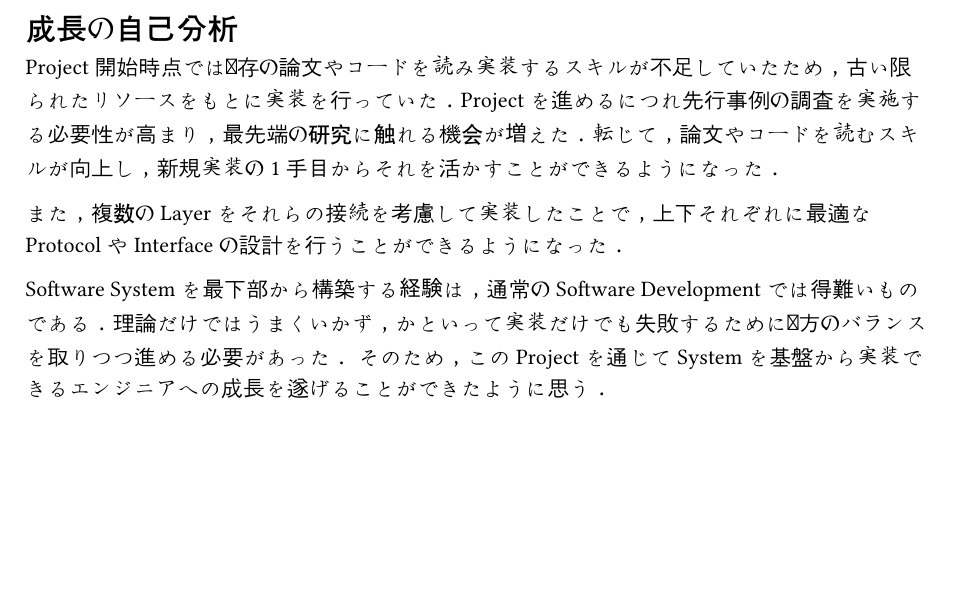
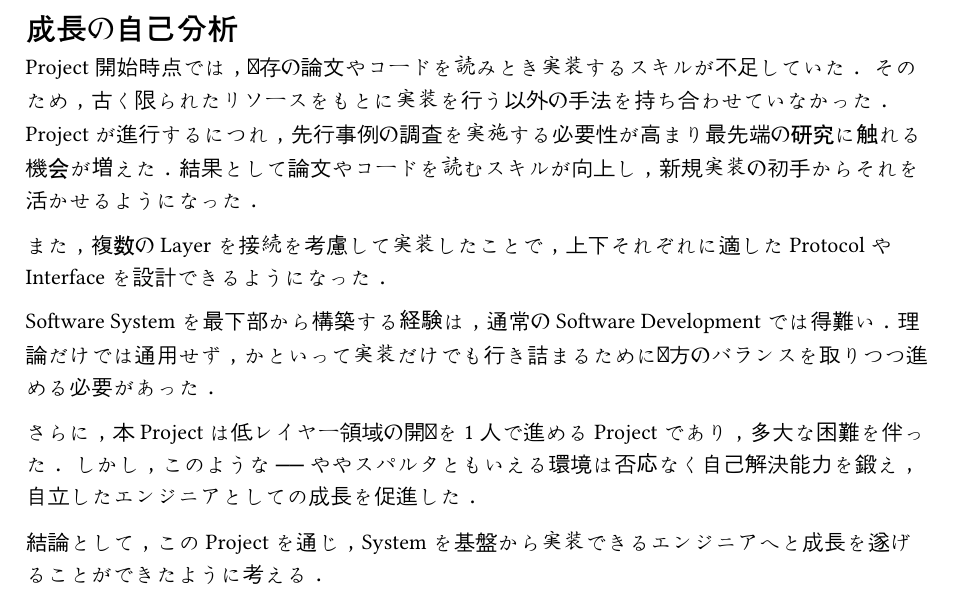
Before and after one commit to horizon2038/mitou-documentation, a Typst document (mitou-it-2024/report/private_detailed_report/pages/self_analysis_of_glowth.typ): part of the page, cut so that both start at the same text, the shorter picture padded with empty space. Compiled offline with Typst 0.15.

Commit message:
[update] self analysis

```diff
--- a/mitou-it-2024/report/private_detailed_report/pages/self_analysis_of_glowth.typ
+++ b/mitou-it-2024/report/private_detailed_report/pages/self_analysis_of_glowth.typ
@@ -1,8 +1,14 @@
 = 成長の自己分析
 
-Project開始時点では既存の論文やコードを読み実装するスキルが不足していたため，古い限られたリソースをもとに実装を行っていた．Projectを進めるにつれ先行事例の調査を実施する必要性が高まり，最先端の研究に触れる機会が増えた．転じて，論文やコードを読むスキルが向上し，新規実装の1手目からそれを活かすことができるようになった．
+Project開始時点では，既存の論文やコードを読みとき実装するスキルが不足していた．
+そのため，古く限られたリソースをもとに実装を行う以外の手法を持ち合わせていなかった．
+Projectが進行するにつれ，先行事例の調査を実施する必要性が高まり最先端の研究に触れる機会が増えた．結果として論文やコードを読むスキルが向上し，新規実装の初手からそれを活かせるようになった．
 
-また，複数のLayerをそれらの接続を考慮して実装したことで，上下それぞれに最適なProtocolやInterfaceの設計を行うことができるようになった．
+また，複数のLayerを接続を考慮して実装したことで，上下それぞれに適したProtocolやInterfaceを設計できるようになった．
 
-Software Systemを最下部から構築する経験は，通常のSoftware Developmentでは得難いものである．理論だけではうまくいかず，かといって実装だけでも失敗するために双方のバランスを取りつつ進める必要があった．
-そのため，このProjectを通じてSystemを基盤から実装できるエンジニアへの成長を遂げることができたように思う．
+Software Systemを最下部から構築する経験は，通常のSoftware Developmentでは得難い．理論だけでは通用せず，かといって実装だけでも行き詰まるために双方のバランスを取りつつ進める必要があった．
+
+さらに，本Projectは低レイヤー領域の開発を1人で進めるProjectであり，多大な困難を伴った．
+しかし，このような ── ややスパルタともいえる環境は否応なく自己解決能力を鍛え，自立したエンジニアとしての成長を促進した．
+
+結論として，このProjectを通じ，Systemを基盤から実装できるエンジニアへと成長を遂げることができたように考える．
```
